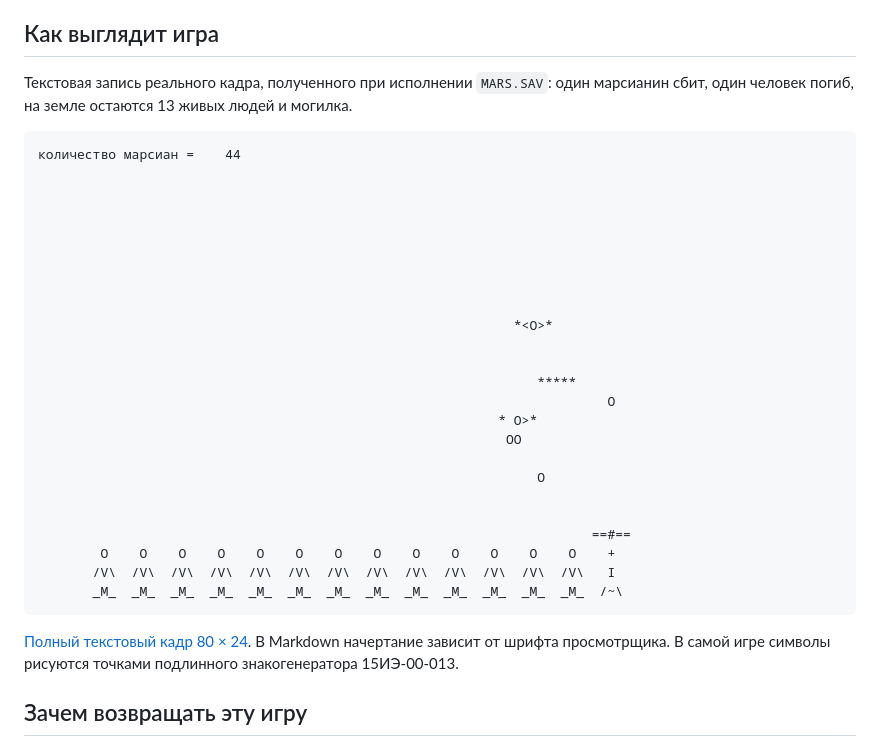
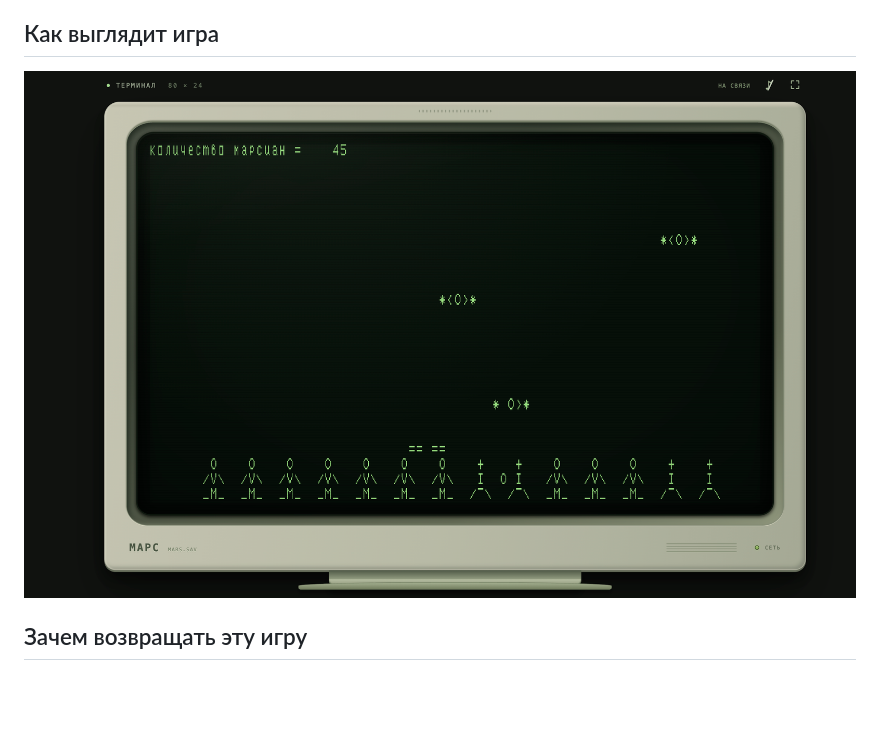
Before and after one commit to pyJIoH/Mars, a Markdown page: README.md, the part around the change. Drawn GitHub-style; pictures changed too: docs/mars-gameplay.png (added); blank space fills up the shorter version.

Commit message:
docs: replace text preview with gameplay screenshot

```diff
--- a/README.md
+++ b/README.md
@@ -12,36 +12,7 @@
 
 ## Как выглядит игра
 
-Текстовая запись реального кадра, полученного при исполнении `MARS.SAV`: один марсианин сбит, один человек погиб, на земле остаются 13 живых людей и могилка.
-
-~~~text
-количество марсиан =    44
-
-
-
-
-
-
-
-
-                                                             *<O>*
-
-
-                                                                *****
-                                                                         O
-                                                           * O>*
-                                                            OO
-
-                                                                O
-
-
-                                                                       ==#==
-        O    O    O    O    O    O    O    O    O    O    O    O    O    +
-       /V\  /V\  /V\  /V\  /V\  /V\  /V\  /V\  /V\  /V\  /V\  /V\  /V\   I
-       _M_  _M_  _M_  _M_  _M_  _M_  _M_  _M_  _M_  _M_  _M_  _M_  _M_  /~\
-~~~
-
-[Полный текстовый кадр 80 × 24](docs/gameplay.txt). В Markdown начертание зависит от шрифта просмотрщика. В самой игре символы рисуются точками подлинного знакогенератора 15ИЭ‑00‑013.
+![Игровой экран «МАРС: Возвращение» в корпусе ретромонитора](docs/mars-gameplay.png)
 
 ## Зачем возвращать эту игру
 
```
